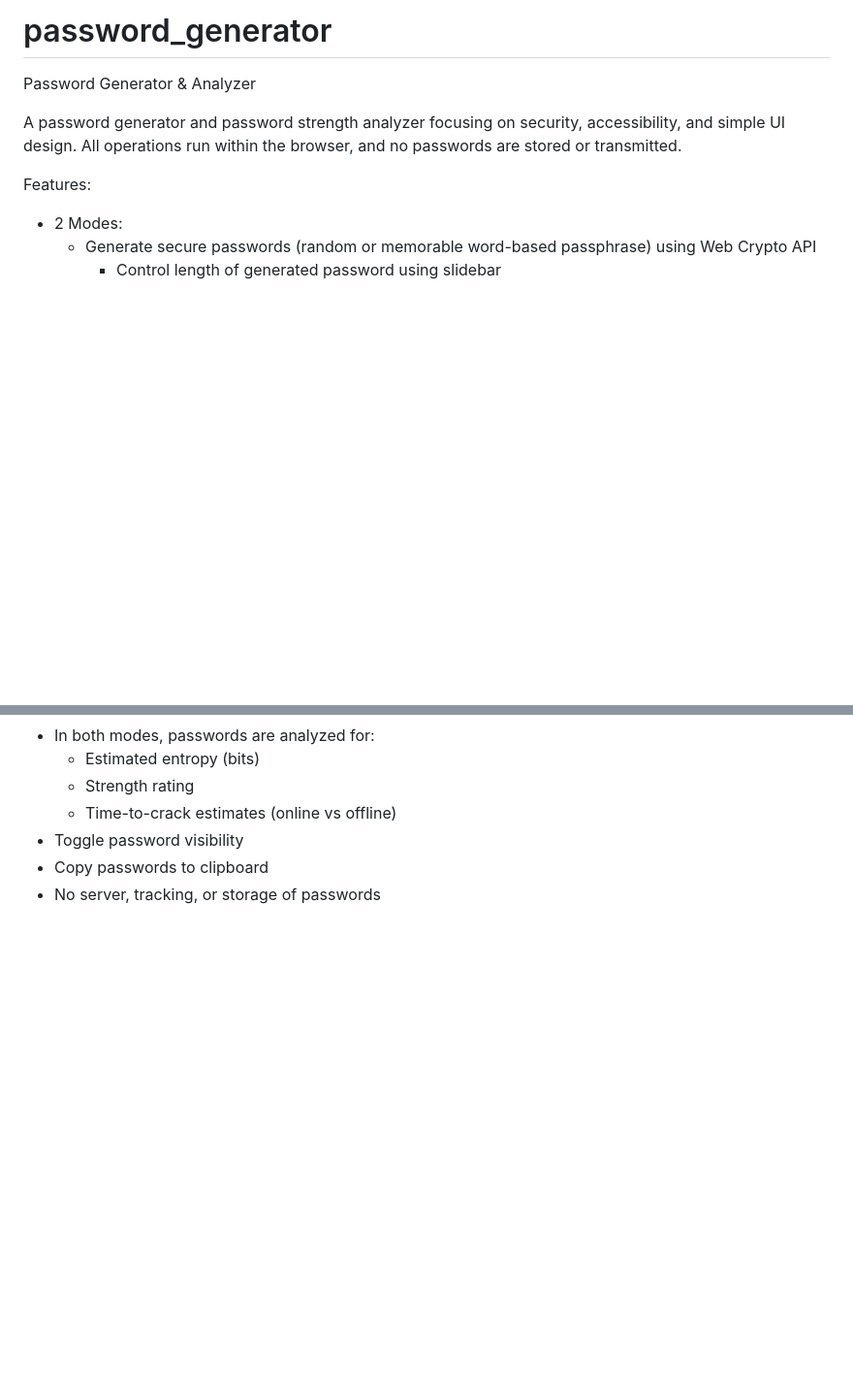
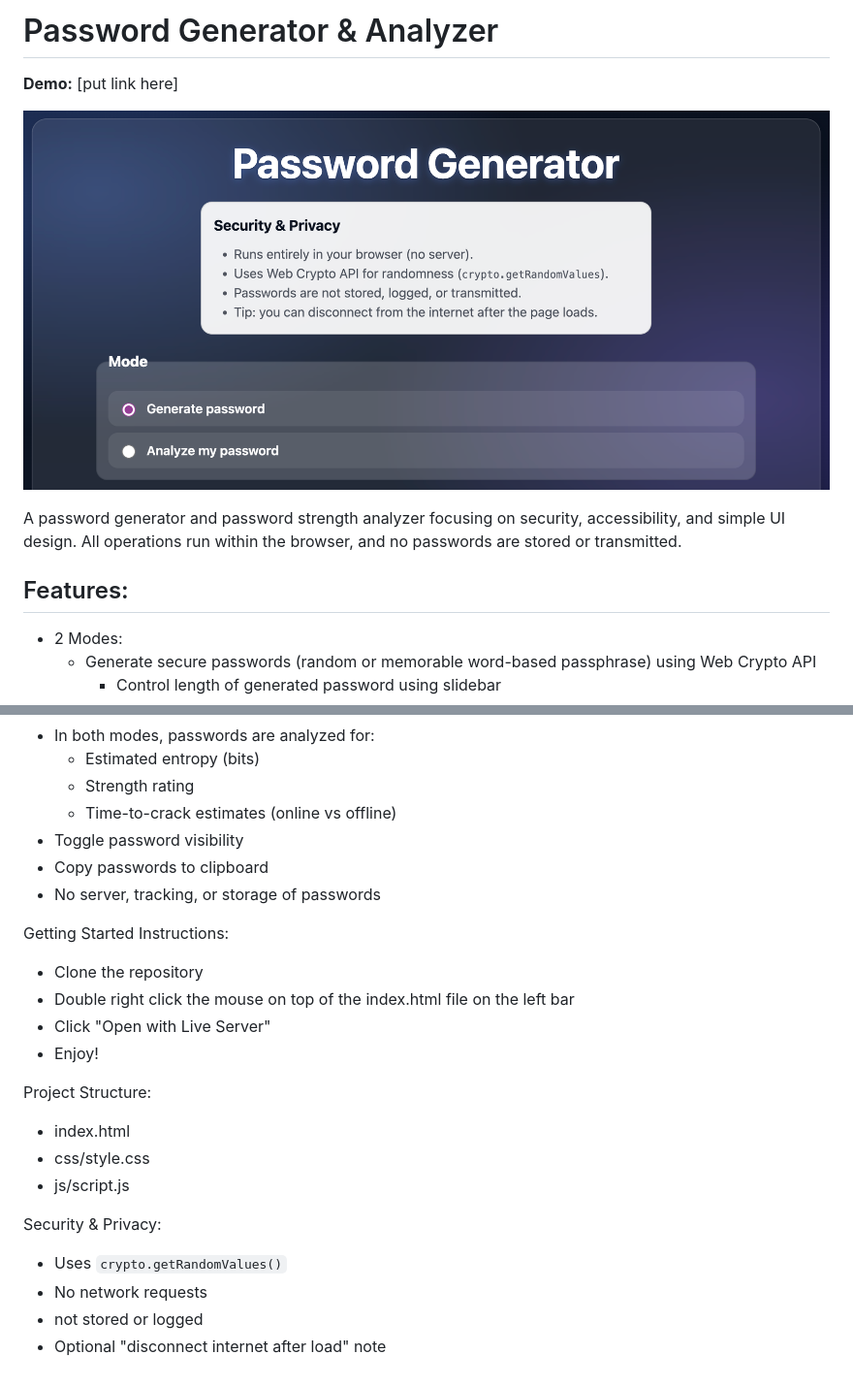
Before and after one commit to misotofu7/password_generator, a Markdown page: README.md, 2 parts joined by grey strips. Shown: that part at 97% size. Rendered like a GitHub page; pictures changed too: images/default_page.png (added); blank space fills up the shorter version.

Commit message:
docs(readme): images and more description added
- Input photos of the website's modes and overall appearance
- Included general instructions on how to run the code, project structure, and privacy/security note

```diff
--- a/README.md
+++ b/README.md
@@ -1,9 +1,12 @@
-# password_generator
-Password Generator & Analyzer
+# Password Generator & Analyzer
+
+**Demo:** [put link here]
+
+![2 Modes](./images/default_page.png)
 
 A password generator and password strength analyzer focusing on security, accessibility, and simple UI design. All operations run within the browser, and no passwords are stored or transmitted.
 
-Features:
+## Features:
 * 2 Modes:
     - Generate secure passwords (random or memorable word-based passphrase) using Web Crypto API
         - Control length of generated password using slidebar
@@ -16,3 +26,20 @@ Features:
 * Toggle password visibility
 * Copy passwords to clipboard
 * No server, tracking, or storage of passwords
+
+Getting Started Instructions:
+* Clone the repository
+* Double right click the mouse on top of the index.html file on the left bar
+* Click "Open with Live Server"
+* Enjoy!
+
+Project Structure:
+* index.html
+* css/style.css
+* js/script.js
+
+Security & Privacy:
+* Uses `crypto.getRandomValues()`
+* No network requests
+* not stored or logged
+* Optional "disconnect internet after load" note
```
Also changed, not shown: other parts of README.md (+7 -0 lines), images/analyze_password.png (added), images/memorable_mode.png (added), images/random_mode.png (added).
